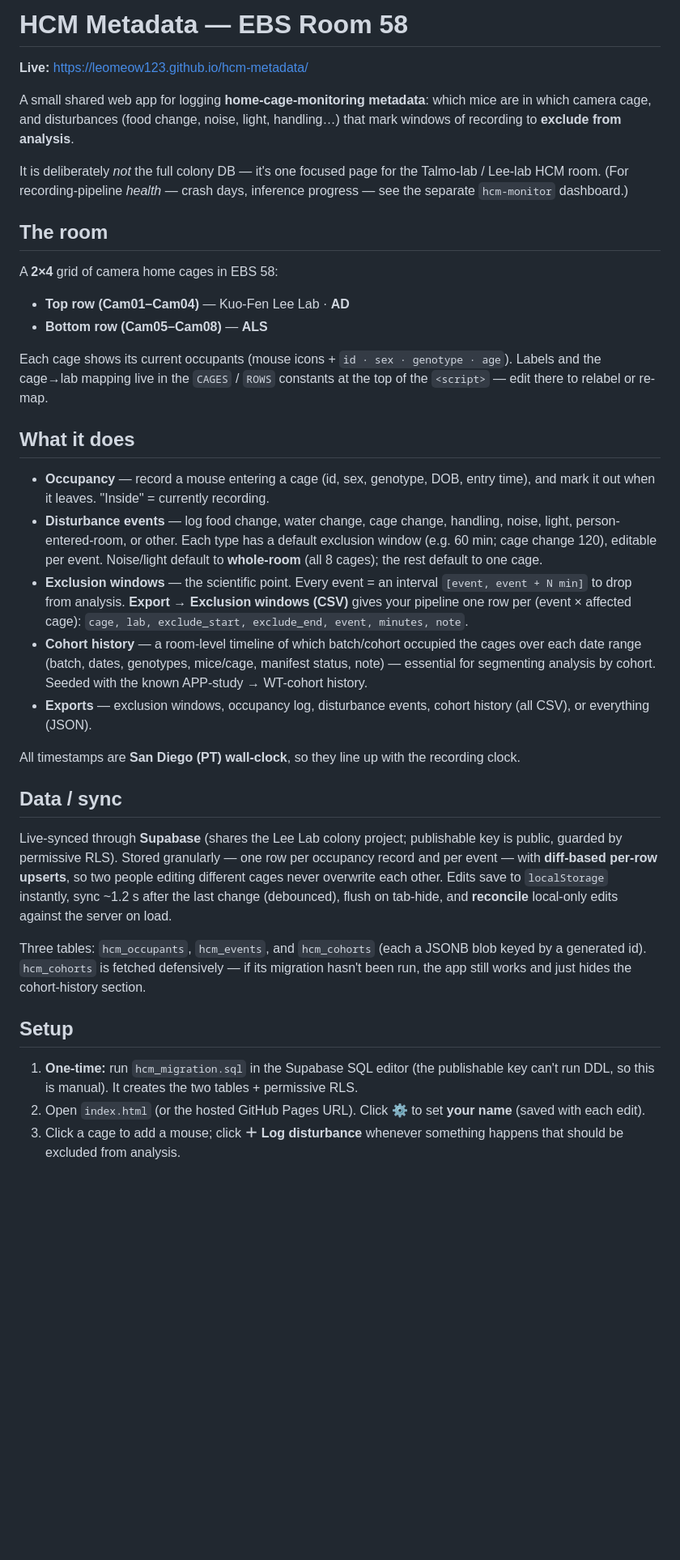
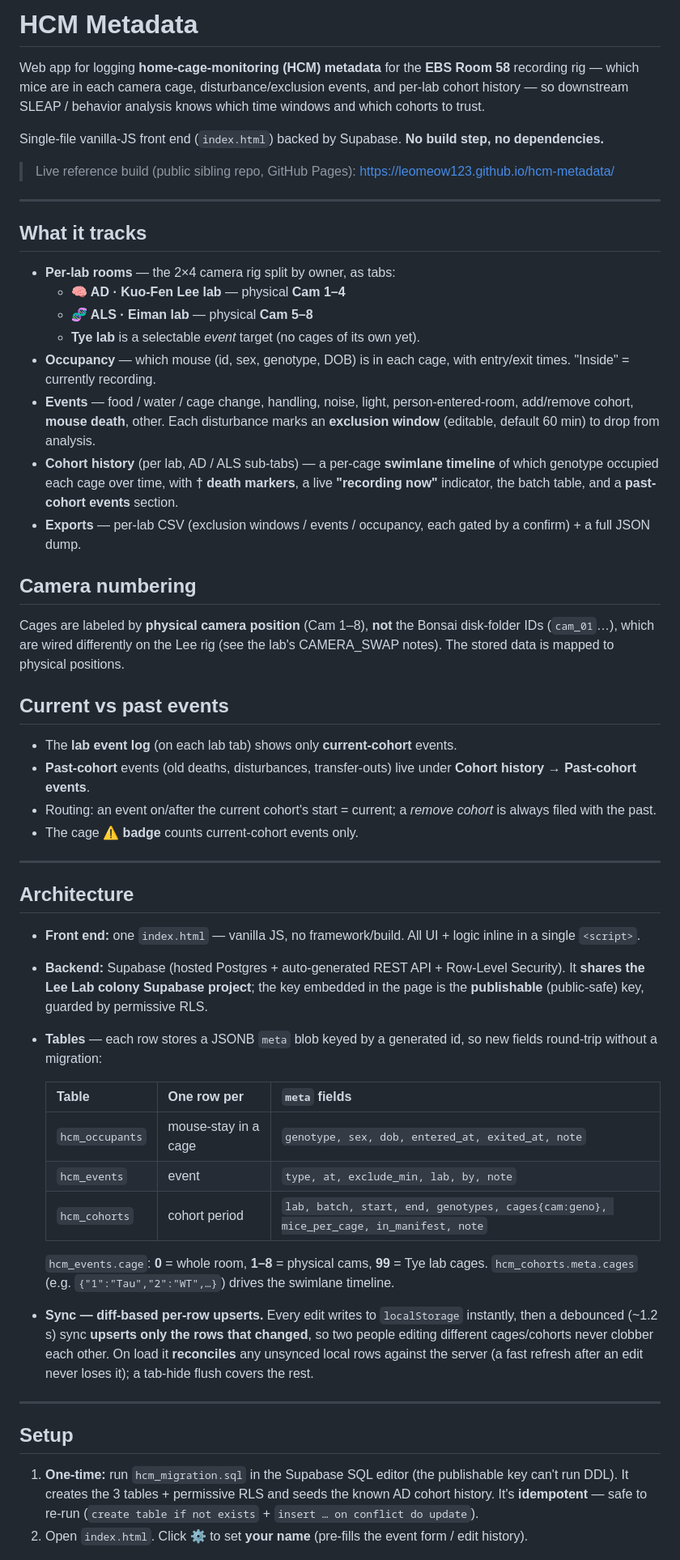
Before and after one commit to LeoMeow123/hcm-metadata, a Markdown page: README.md, the part around one of its changes. Shown at 81% size. GitHub-like rendering; blank space fills up the shorter version.

Commit message:
Expand README for developer handoff

```diff
--- a/README.md
+++ b/README.md
@@ -1,62 +1,62 @@
-# HCM Metadata — EBS Room 58
+# HCM Metadata
 
-**Live:** https://leomeow123.github.io/hcm-metadata/
+Web app for logging **home-cage-monitoring (HCM) metadata** for the **EBS Room 58** recording rig —
+which mice are in each camera cage, disturbance/exclusion events, and per-lab cohort history — so
+downstream SLEAP / behavior analysis knows which time windows and which cohorts to trust.
 
-A small shared web app for logging **home-cage-monitoring metadata**: which mice are in
-which camera cage, and disturbances (food change, noise, light, handling…) that mark
-windows of recording to **exclude from analysis**.
+Single-file vanilla-JS front end (`index.html`) backed by Supabase. **No build step, no dependencies.**
 
-It is deliberately *not* the full colony DB — it's one focused page for the Talmo-lab /
-Lee-lab HCM room. (For recording-pipeline *health* — crash days, inference progress — see
-the separate `hcm-monitor` dashboard.)
+> Live reference build (public sibling repo, GitHub Pages): https://leomeow123.github.io/hcm-metadata/
 
-## The room
+---
 
-A **2×4** grid of camera home cages in EBS 58:
+## What it tracks
 
-- **Top row (Cam01–Cam04)** — Kuo-Fen Lee Lab · **AD**
-- **Bottom row (Cam05–Cam08)** — **ALS**
+- **Per-lab rooms** — the 2×4 camera rig split by owner, as tabs:
+  - **🧠 AD · Kuo-Fen Lee lab** — physical **Cam 1–4**
+  - **🧬 ALS · Eiman lab** — physical **Cam 5–8**
+  - **Tye lab** is a selectable *event* target (no cages of its own yet).
+- **Occupancy** — which mouse (id, sex, genotype, DOB) is in each cage, with entry/exit times. "Inside" = currently recording.
+- **Events** — food / water / cage change, handling, noise, light, person-entered-room, add/remove cohort, **mouse death**, other. Each disturbance marks an **exclusion window** (editable, default 60 min) to drop from analysis.
+- **Cohort history** (per lab, AD / ALS sub-tabs) — a per-cage **swimlane timeline** of which genotype occupied each cage over time, with **† death markers**, a live **"recording now"** indicator, the batch table, and a **past-cohort events** section.
+- **Exports** — per-lab CSV (exclusion windows / events / occupancy, each gated by a confirm) + a full JSON dump.
 
-Each cage shows its current occupants (mouse icons + `id · sex · genotype · age`). Labels and
-the cage→lab mapping live in the `CAGES` / `ROWS` constants at the top of the `<script>` — edit
-there to relabel or re-map.
+## Camera numbering
 
-## What it does
+Cages are labeled by **physical camera position** (Cam 1–8), **not** the Bonsai disk-folder IDs
+(`cam_01`…), which are wired differently on the Lee rig (see the lab's CAMERA_SWAP notes). The stored
+data is mapped to physical positions.
 
-- **Occupancy** — record a mouse entering a cage (id, sex, genotype, DOB, entry time), and mark
-  it out when it leaves. "Inside" = currently recording.
-- **Disturbance events** — log food change, water change, cage change, handling, noise, light,
-  person-entered-room, or other. Each type has a default exclusion window (e.g. 60 min; cage
-  change 120), editable per event. Noise/light default to **whole-room** (all 8 cages); the rest
-  default to one cage.
-- **Exclusion windows** — the scientific point. Every event = an interval `[event, event + N min]`
-  to drop from analysis. **Export → Exclusion windows (CSV)** gives your pipeline one row per
-  (event × affected cage): `cage, lab, exclude_start, exclude_end, event, minutes, note`.
-- **Cohort history** — a room-level timeline of which batch/cohort occupied the cages over each
-  date range (batch, dates, genotypes, mice/cage, manifest status, note) — essential for
-  segmenting analysis by cohort. Seeded with the known APP-study → WT-cohort history.
-- **Exports** — exclusion windows, occupancy log, disturbance events, cohort history (all CSV), or everything (JSON).
+## Current vs past events
 
-All timestamps are **San Diego (PT) wall-clock**, so they line up with the recording clock.
+- The **lab event log** (on each lab tab) shows only **current-cohort** events.
+- **Past-cohort** events (old deaths, disturbances, transfer-outs) live under **Cohort history → Past-cohort events**.
+- Routing: an event on/after the current cohort's start = current; a *remove cohort* is always filed with the past.
+- The cage **⚠ badge** counts current-cohort events only.
 
-## Data / sync
+---
 
-Live-synced through **Supabase** (shares the Lee Lab colony project; publishable key is public,
-guarded by permissive RLS). Stored granularly — one row per occupancy record and per event — with
-**diff-based per-row upserts**, so two people editing different cages never overwrite each other.
-Edits save to `localStorage` instantly, sync ~1.2 s after the last change (debounced), flush on
-tab-hide, and **reconcile** local-only edits against the server on load.
+## Architecture
 
-Three tables: `hcm_occupants`, `hcm_events`, and `hcm_cohorts` (each a JSONB blob keyed by a
-generated id). `hcm_cohorts` is fetched defensively — if its migration hasn't been run, the app
-still works and just hides the cohort-history section.
+- **Front end:** one `index.html` — vanilla JS, no framework/build. All UI + logic inline in a single `<script>`.
+- **Backend:** Supabase (hosted Postgres + auto-generated REST API + Row-Level Security). It **shares the Lee Lab colony Supabase project**; the key embedded in the page is the **publishable** (public-safe) key, guarded by permissive RLS.
+- **Tables** — each row stores a JSONB `meta` blob keyed by a generated id, so new fields round-trip without a migration:
+
+  | Table | One row per | `meta` fields |
+  |---|---|---|
+  | `hcm_occupants` | mouse-stay in a cage | `genotype, sex, dob, entered_at, exited_at, note` |
+  | `hcm_events` | event | `type, at, exclude_min, lab, by, note` |
+  | `hcm_cohorts` | cohort period | `lab, batch, start, end, genotypes, cages{cam:geno}, mice_per_cage, in_manifest, note` |
+
+  `hcm_events.cage`: **0** = whole room, **1–8** = physical cams, **99** = Tye lab cages.
+  `hcm_cohorts.meta.cages` (e.g. `{"1":"Tau","2":"WT",…}`) drives the swimlane timeline.
+
+- **Sync — diff-based per-row upserts.** Every edit writes to `localStorage` instantly, then a debounced (~1.2 s) sync **upserts only the rows that changed**, so two people editing different cages/cohorts never clobber each other. On load it **reconciles** any unsynced local rows against the server (a fast refresh after an edit never loses it); a tab-hide flush covers the rest.
+
+---
 
 ## Setup
 
-1. **One-time:** run `hcm_migration.sql` in the Supabase SQL editor (the publishable key can't run
-   DDL, so this is manual). It creates the two tables + permissive RLS.
-2. Open `index.html` (or the hosted GitHub Pages URL). Click ⚙ to set **your name** (saved with each
-   edit).
-3. Click a cage to add a mouse; click **＋ Log disturbance** whenever something happens that should
-   be excluded from analysis.
+1. **One-time:** run `hcm_migration.sql` in the Supabase SQL editor (the publishable key can't run DDL). It creates the 3 tables + permissive RLS and seeds the known AD cohort history. It's **idempotent** — safe to re-run (`create table if not exists` + `insert … on conflict do update`).
+2. Open `index.html`. Click ⚙ to set **your name** (pre-fills the event form / edit history).
 
```
Also changed, not shown: other parts of README.md (+41 -1 lines).
